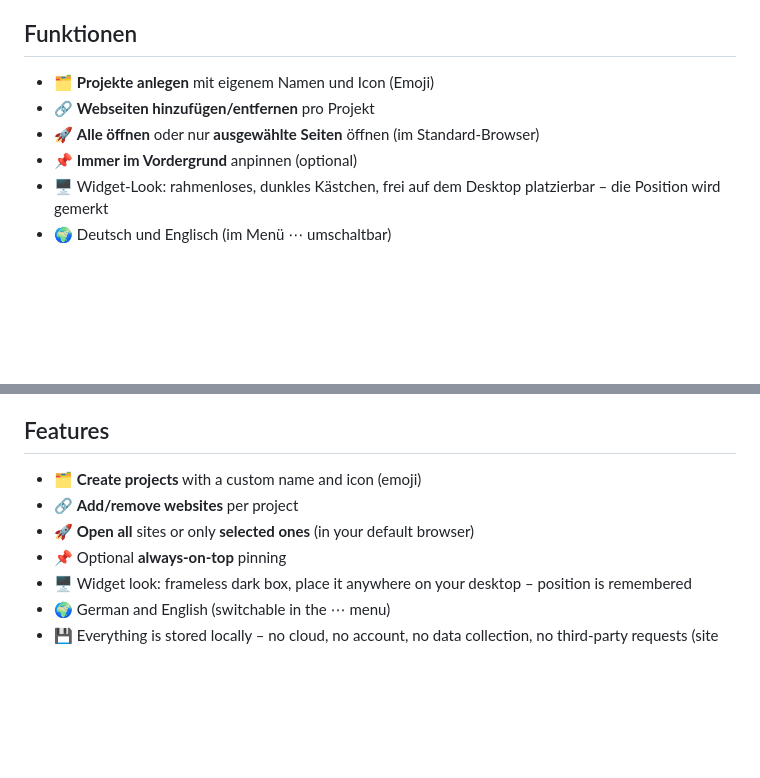
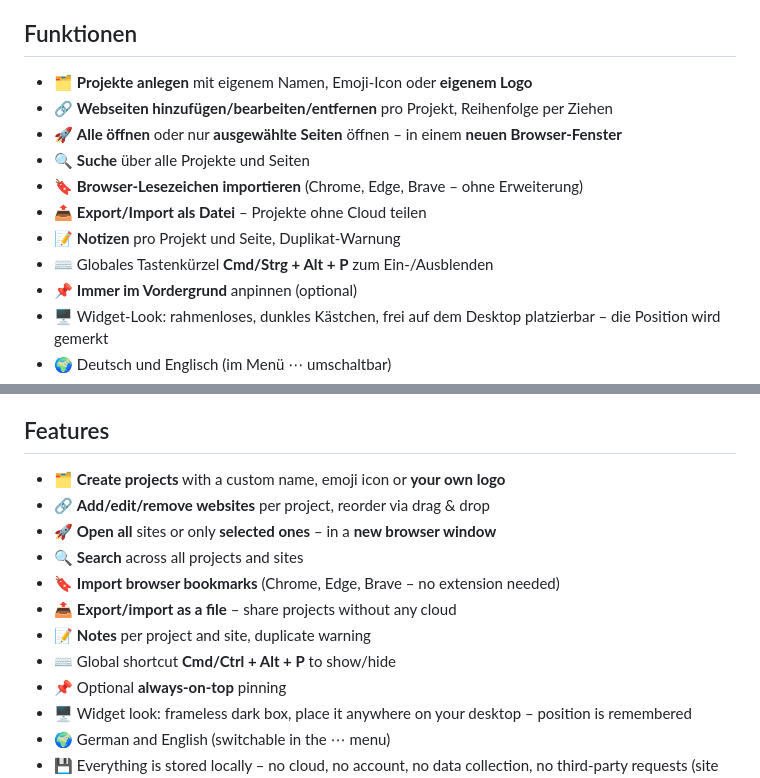
Before and after one commit to klennerlab/MyDesktopOrder, a Markdown page: README.md, 2 parts joined by grey strips. Rendered like a GitHub page; blank space fills up the shorter version.

Commit message:
README: document v1.5.0 features
Co-Authored-By: Claude Fable 5 <noreply@anthropic.com>

```diff
--- a/README.md
+++ b/README.md
@@ -10,9 +10,14 @@ Organisiere deine Webseiten in Projekten (z. B. „Poloflow“) und öffne sie m
 
 ## Funktionen
 
-- 🗂️ **Projekte anlegen** mit eigenem Namen und Icon (Emoji)
-- 🔗 **Webseiten hinzufügen/entfernen** pro Projekt
-- 🚀 **Alle öffnen** oder nur **ausgewählte Seiten** öffnen (im Standard-Browser)
+- 🗂️ **Projekte anlegen** mit eigenem Namen, Emoji-Icon oder **eigenem Logo**
+- 🔗 **Webseiten hinzufügen/bearbeiten/entfernen** pro Projekt, Reihenfolge per Ziehen
+- 🚀 **Alle öffnen** oder nur **ausgewählte Seiten** öffnen – in einem **neuen Browser-Fenster**
+- 🔍 **Suche** über alle Projekte und Seiten
+- 🔖 **Browser-Lesezeichen importieren** (Chrome, Edge, Brave – ohne Erweiterung)
+- 📤 **Export/Import als Datei** – Projekte ohne Cloud teilen
+- 📝 **Notizen** pro Projekt und Seite, Duplikat-Warnung
+- ⌨️ Globales Tastenkürzel **Cmd/Strg + Alt + P** zum Ein-/Ausblenden
 - 📌 **Immer im Vordergrund** anpinnen (optional)
 - 🖥️ Widget-Look: rahmenloses, dunkles Kästchen, frei auf dem Desktop platzierbar – die Position wird gemerkt
 - 🌍 Deutsch und Englisch (im Menü ⋯ umschaltbar)
@@ -55,9 +60,14 @@ Organize your websites into projects (e.g. “Poloflow”) and open them with on
 
 ## Features
 
-- 🗂️ **Create projects** with a custom name and icon (emoji)
-- 🔗 **Add/remove websites** per project
-- 🚀 **Open all** sites or only **selected ones** (in your default browser)
+- 🗂️ **Create projects** with a custom name, emoji icon or **your own logo**
+- 🔗 **Add/edit/remove websites** per project, reorder via drag & drop
+- 🚀 **Open all** sites or only **selected ones** – in a **new browser window**
+- 🔍 **Search** across all projects and sites
+- 🔖 **Import browser bookmarks** (Chrome, Edge, Brave – no extension needed)
+- 📤 **Export/import as a file** – share projects without any cloud
+- 📝 **Notes** per project and site, duplicate warning
+- ⌨️ Global shortcut **Cmd/Ctrl + Alt + P** to show/hide
 - 📌 Optional **always-on-top** pinning
 - 🖥️ Widget look: frameless dark box, place it anywhere on your desktop – position is remembered
 - 🌍 German and English (switchable in the ⋯ menu)
```
